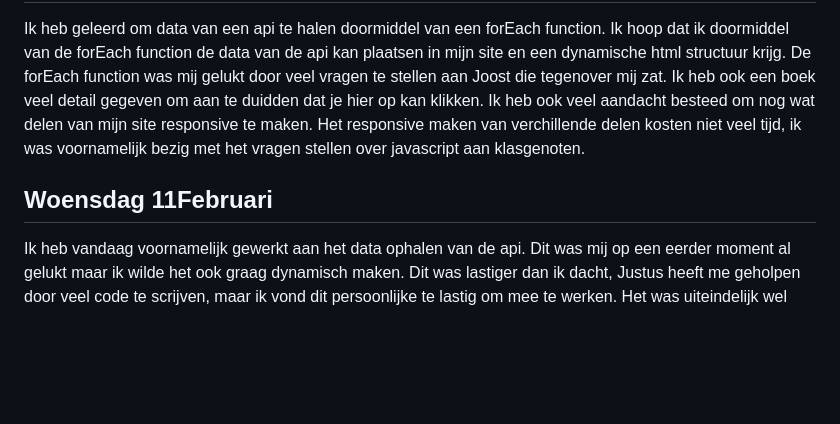
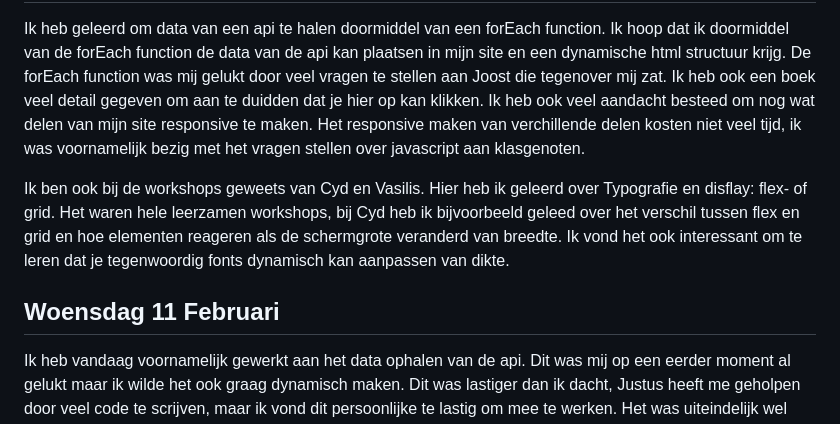
Before and after one commit to Jacco-Mols/Web_D-D_Site0, a Markdown page: README.md, the part around one of its changes. Rendered like a GitHub page; blank space fills up the shorter version.

```diff
--- a/README.md
+++ b/README.md
@@ -29,6 +30,8 @@ ik heb vandaag delen van mijn site responsive geprobeeert te maken, niet alles w
 Ik heb geleerd om data van een api te halen doormiddel van een forEach function. Ik hoop dat ik doormiddel van de forEach function de data van de api kan plaatsen in mijn site en een dynamische html structuur krijg. De forEach function was mij gelukt door veel vragen te stellen aan Joost die tegenover mij zat. Ik heb ook een boek veel detail gegeven om aan te duidden dat je hier op kan klikken. Ik heb ook veel aandacht besteed om nog wat delen van mijn site responsive te maken. Het responsive maken van verchillende delen kosten niet veel tijd, ik was voornamelijk bezig met het vragen stellen over javascript aan klasgenoten.
 
-## Woensdag 11Februari
+Ik ben ook bij de workshops geweets van Cyd en Vasilis. Hier heb ik geleerd over Typografie en disflay: flex- of grid. Het waren hele leerzamen workshops, bij Cyd heb ik bijvoorbeeld geleed over het verschil tussen flex en grid en hoe elementen reageren als de schermgrote veranderd van breedte. Ik vond het ook interessant om te leren dat je tegenwoordig fonts dynamisch kan aanpassen van dikte.
+
+## Woensdag 11 Februari
 Ik heb vandaag voornamelijk gewerkt aan het data ophalen van de api. Dit was mij op een eerder moment al gelukt maar ik wilde het ook graag dynamisch maken. Dit was lastiger dan ik dacht, Justus heeft me geholpen door veel code te scrijven, maar ik vond dit persoonlijke te lastig om mee te werken. Het was uiteindelijk wel gelukt maar niet op een dynamische manier, ik heb nu een boek gemaakt voor een specifieke klasgenoot. Omdat ik de hele dag bezig was met dde api heb ik helaas niet veel tijd over gehouden voor het ontwerp en responsive maken.
 
 ## Samenvatting week 2
```
Also changed, not shown: other parts of README.md (+11 -10 lines).
